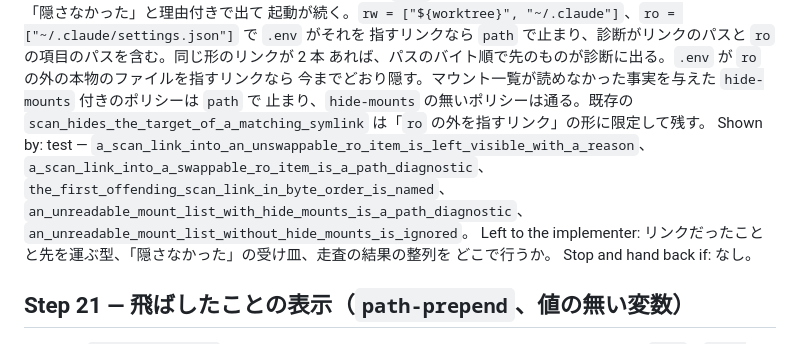
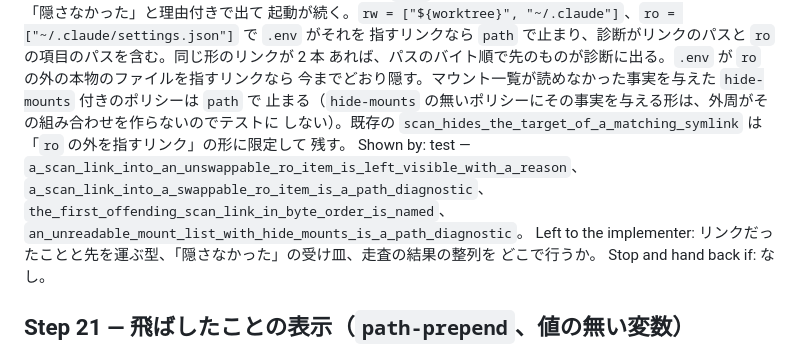
Before and after one commit to ba0918/kakoi, a Markdown page: docs/plans/implement-0.1-d-revision.md, the part around the change. GitHub-like rendering.

Commit message:
docs: 計画 D のステップ 20 から、外周が作れない事実の組を固定するテストの要求を外す
マウント一覧が読めなかった事実は hide-mounts の under が値を持つときしか立たない
ので、「hide-mounts の無いポリシーにその事実を与える」テストは発生源を持たず、
実装から削られた。計画にその名前が残ると、計画どおりに再実行したとき同じ
テストが戻る。

```diff
--- a/docs/plans/implement-0.1-d-revision.md
+++ b/docs/plans/implement-0.1-d-revision.md
@@ -201,12 +201,12 @@ Done when: `rw = ["${worktree}"]`、`ro = ["~/.config/opencode/x"]`（解決が
 指すリンクなら `path` で止まり、診断がリンクのパスと `ro` の項目のパスを含む。同じ形のリンクが 2 本
 あれば、パスのバイト順で先のものが診断に出る。`.env` が `ro` の外の本物のファイルを指すリンクなら
 今までどおり隠す。マウント一覧が読めなかった事実を与えた `hide-mounts` 付きのポリシーは `path` で
-止まり、`hide-mounts` の無いポリシーは通る。既存の `scan_hides_the_target_of_a_matching_symlink`
-は「`ro` の外を指すリンク」の形に限定して残す。
+止まる（`hide-mounts` の無いポリシーにその事実を与える形は、外周がその組み合わせを作らないのでテストに
+しない）。既存の `scan_hides_the_target_of_a_matching_symlink` は「`ro` の外を指すリンク」の形に限定して
+残す。
 Shown by: test — `a_scan_link_into_an_unswappable_ro_item_is_left_visible_with_a_reason`、
 `a_scan_link_into_a_swappable_ro_item_is_a_path_diagnostic`、
-`the_first_offending_scan_link_in_byte_order_is_named`、`an_unreadable_mount_list_with_hide_mounts_is_a_path_diagnostic`、
-`an_unreadable_mount_list_without_hide_mounts_is_ignored`。
+`the_first_offending_scan_link_in_byte_order_is_named`、`an_unreadable_mount_list_with_hide_mounts_is_a_path_diagnostic`。
 Left to the implementer: リンクだったことと先を運ぶ型、「隠さなかった」の受け皿、走査の結果の整列を
 どこで行うか。
 Stop and hand back if: なし。
```
